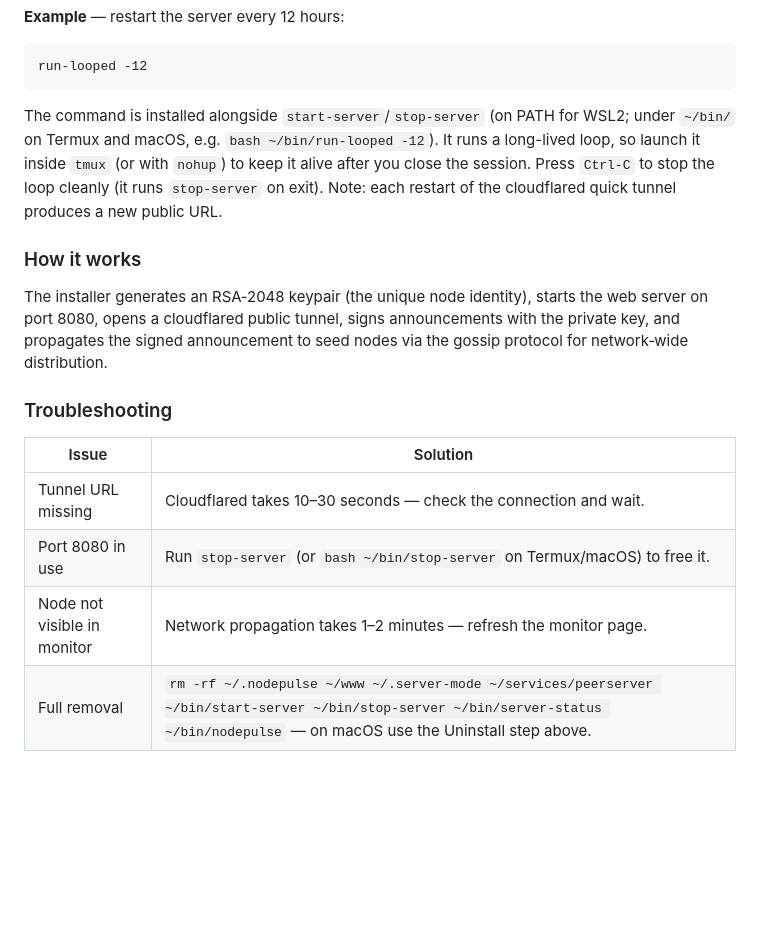
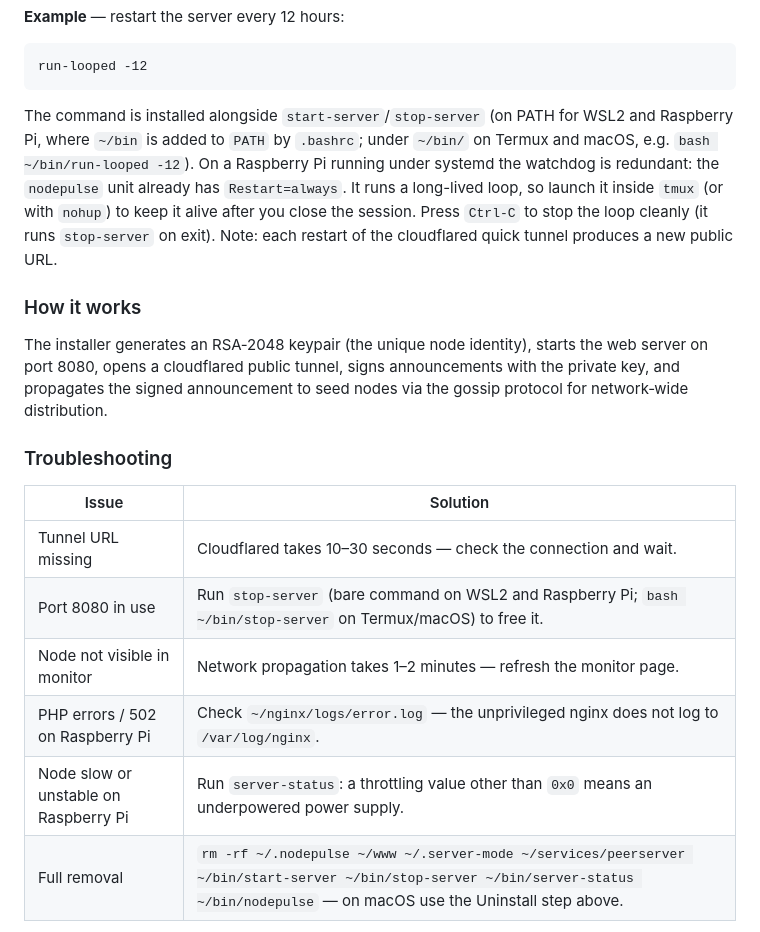
Before and after one commit to federweb/plexum-net, a Markdown page: README.md, the part around the change. Drawn GitHub-style; blank space fills up the shorter version.

Commit message:
Added installation specifics for Raspberry Pi

````diff
--- a/README.md
+++ b/README.md
@@ -201,7 +201,7 @@ run-looped -<hours>
 run-looped -12
 ```
 
-The command is installed alongside `start-server`/`stop-server` (on PATH for WSL2; under `~/bin/` on Termux and macOS, e.g. `bash ~/bin/run-looped -12`). It runs a long-lived loop, so launch it inside `tmux` (or with `nohup`) to keep it alive after you close the session. Press `Ctrl-C` to stop the loop cleanly (it runs `stop-server` on exit). Note: each restart of the cloudflared quick tunnel produces a new public URL.
+The command is installed alongside `start-server`/`stop-server` (on PATH for WSL2 and Raspberry Pi, where `~/bin` is added to `PATH` by `.bashrc`; under `~/bin/` on Termux and macOS, e.g. `bash ~/bin/run-looped -12`). On a Raspberry Pi running under systemd the watchdog is redundant: the `nodepulse` unit already has `Restart=always`. It runs a long-lived loop, so launch it inside `tmux` (or with `nohup`) to keep it alive after you close the session. Press `Ctrl-C` to stop the loop cleanly (it runs `stop-server` on exit). Note: each restart of the cloudflared quick tunnel produces a new public URL.
 
 ### How it works
 
@@ -212,8 +212,10 @@ The installer generates an RSA‑2048 keypair (the unique node identity), starts
 | Issue | Solution |
 |-------|----------|
 | Tunnel URL missing | Cloudflared takes 10–30 seconds — check the connection and wait. |
-| Port 8080 in use | Run `stop-server` (or `bash ~/bin/stop-server` on Termux/macOS) to free it. |
+| Port 8080 in use | Run `stop-server` (bare command on WSL2 and Raspberry Pi; `bash ~/bin/stop-server` on Termux/macOS) to free it. |
 | Node not visible in monitor | Network propagation takes 1–2 minutes — refresh the monitor page. |
+| PHP errors / 502 on Raspberry Pi | Check `~/nginx/logs/error.log` — the unprivileged nginx does not log to `/var/log/nginx`. |
+| Node slow or unstable on Raspberry Pi | Run `server-status`: a throttling value other than `0x0` means an underpowered power supply. |
 | Full removal | `rm -rf ~/.nodepulse ~/www ~/.server-mode ~/services/peerserver ~/bin/start-server ~/bin/stop-server ~/bin/server-status ~/bin/nodepulse` — on macOS use the Uninstall step above. |
 
 **Support:** dev@plexum.org
````
